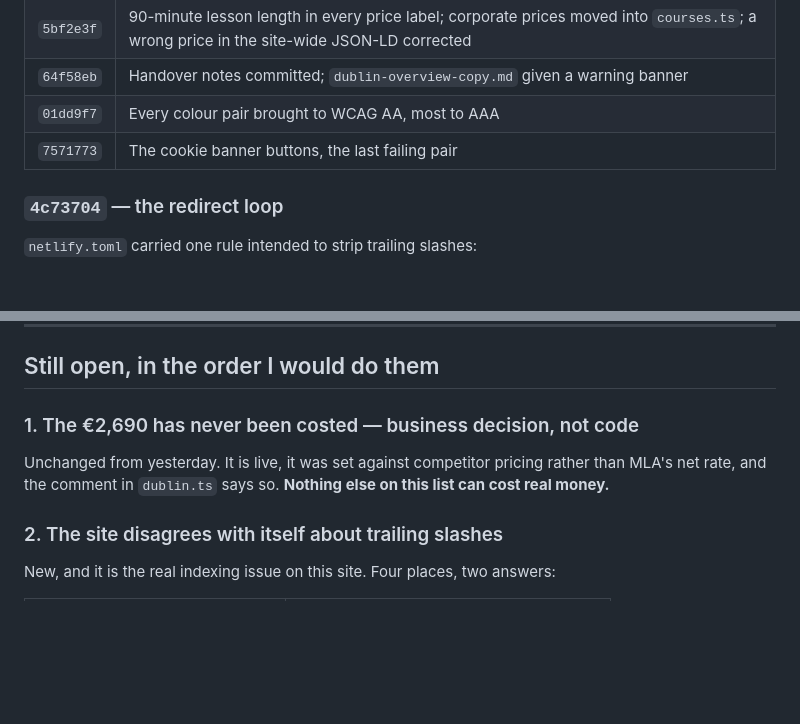
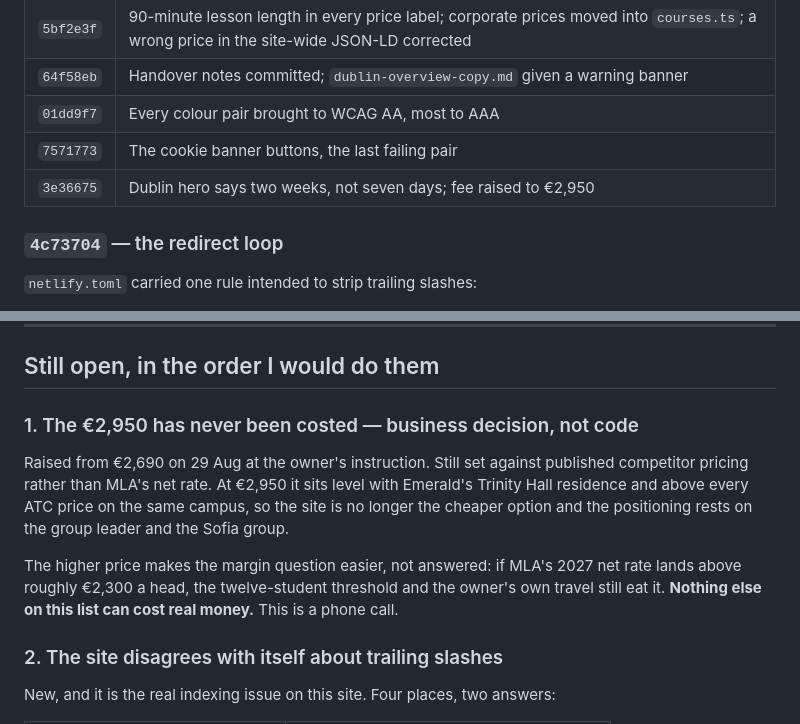
Before and after one commit to cathalsean-ship-it/Immersion-English, a Markdown page: HANDOVER-2026-08-29.md, 2 parts joined by grey strips. Rendered like a GitHub page; blank space fills up the shorter version.

Commit message:
Record the price rise and the duration fix in the handover
Item 1 on the open list is now the €2,950 costing rather than €2,690, and
says plainly that the rise makes the margin question easier without answering
it. Nothing about that item is closed.

Co-Authored-By: Claude Opus 5 <noreply@anthropic.com>

```diff
--- a/HANDOVER-2026-08-29.md
+++ b/HANDOVER-2026-08-29.md
@@ -32,6 +32,7 @@ One to add:
 | `64f58eb` | Handover notes committed; `dublin-overview-copy.md` given a warning banner |
 | `01dd9f7` | Every colour pair brought to WCAG AA, most to AAA |
 | `7571773` | The cookie banner buttons, the last failing pair |
+| `3e36675` | Dublin hero says two weeks, not seven days; fee raised to €2,950 |
 
 ### `4c73704` — the redirect loop
 
@@ -73,9 +74,18 @@ The Speak Up! card was left alone by instruction — its bullets already state t
 
 ## Still open, in the order I would do them
 
-### 1. The €2,690 has never been costed — business decision, not code
+### 1. The €2,950 has never been costed — business decision, not code
 
-Unchanged from yesterday. It is live, it was set against competitor pricing rather than MLA's net rate, and the comment in `dublin.ts` says so. **Nothing else on this list can cost real money.**
+Raised from €2,690 on 29 Aug at the owner's instruction. Still set against
+published competitor pricing rather than MLA's net rate. At €2,950 it sits level
+with Emerald's Trinity Hall residence and above every ATC price on the same
+campus, so the site is no longer the cheaper option and the positioning rests on
+the group leader and the Sofia group.
+
+The higher price makes the margin question easier, not answered: if MLA's 2027
+net rate lands above roughly €2,300 a head, the twelve-student threshold and the
+owner's own travel still eat it. **Nothing else on this list can cost real
+money.** This is a phone call.
 
 ### 2. The site disagrees with itself about trailing slashes
 
```
